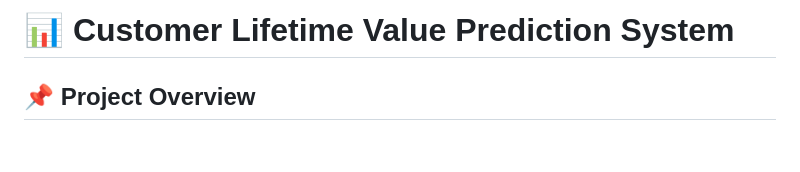
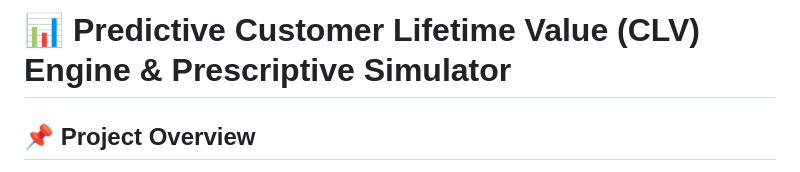
Before and after one commit to gabhiza/clv2, a Markdown page: README.md, the part around the change. Drawn GitHub-style; blank space fills up the shorter version.

Commit message:
Revise project title to emphasize predictive CLV engine
Updated project title for clarity and emphasis on predictive capabilities.

```diff
--- a/README.md
+++ b/README.md
@@ -1,4 +1,4 @@
-# 📊 Customer Lifetime Value Prediction System
+# 📊 Predictive Customer Lifetime Value (CLV) Engine & Prescriptive Simulator
 
 ## 📌 Project Overview
 
```
